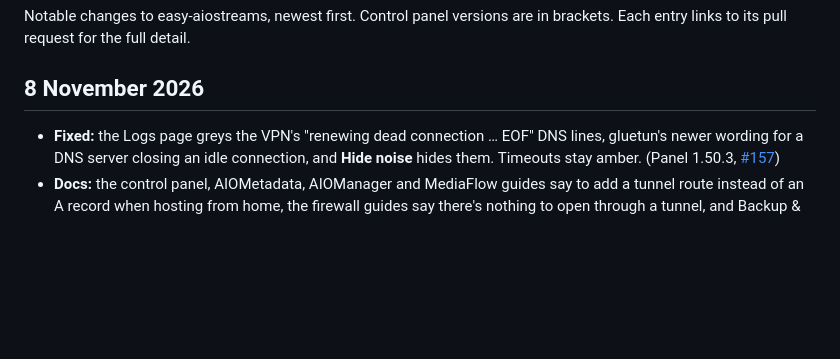
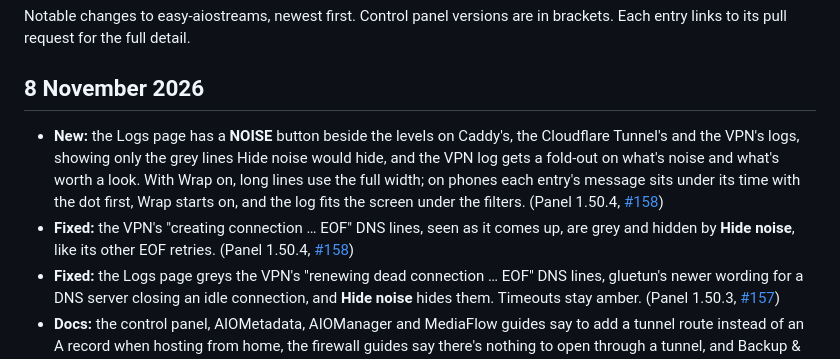
Before and after one commit to alpinezx/easy-aiostreams, a Markdown page: CHANGELOG.md, the part around the change. Rendered like a GitHub page; blank space fills up the shorter version.

Commit message:
Changelog and Logs screenshot at panel 1.50.4
Co-Authored-By: Claude Opus 5.5 <noreply@anthropic.com>

```diff
--- a/CHANGELOG.md
+++ b/CHANGELOG.md
@@ -4,6 +4,8 @@ Notable changes to easy-aiostreams, newest first. Control panel versions are in
 
 ## 8 November 2026
 
+- **New:** the Logs page has a **NOISE** button beside the levels on Caddy's, the Cloudflare Tunnel's and the VPN's logs, showing only the grey lines Hide noise would hide, and the VPN log gets a fold-out on what's noise and what's worth a look. With Wrap on, long lines use the full width; on phones each entry's message sits under its time with the dot first, Wrap starts on, and the log fits the screen under the filters. (Panel 1.50.4, [#158](https://github.com/alpinezx/easy-aiostreams/pull/158))
+- **Fixed:** the VPN's "creating connection … EOF" DNS lines, seen as it comes up, are grey and hidden by **Hide noise**, like its other EOF retries. (Panel 1.50.4, [#158](https://github.com/alpinezx/easy-aiostreams/pull/158))
 - **Fixed:** the Logs page greys the VPN's "renewing dead connection … EOF" DNS lines, gluetun's newer wording for a DNS server closing an idle connection, and **Hide noise** hides them. Timeouts stay amber. (Panel 1.50.3, [#157](https://github.com/alpinezx/easy-aiostreams/pull/157))
 - **Docs:** the control panel, AIOMetadata, AIOManager and MediaFlow guides say to add a tunnel route instead of an A record when hosting from home, the firewall guides say there's nothing to open through a tunnel, and Backup & Restore points a move home at the home guide. MediaFlow's basic guide no longer says its video can't go through the VPN. ([#156](https://github.com/alpinezx/easy-aiostreams/pull/156))
 - **New:** tidier Edit drawers and What's new. Colours sits in the Edit drawer's head instead of a card, the hint above the list is one line ("≡ changes the order."), and on phones the rows are tighter, so every card fits on one screen. What's new reads "Latest repo changes, newest first", no longer repeats "New:" under its NEW badge, and on phones puts each badge on the entry's first line. (Panel 1.50.2, [#155](https://github.com/alpinezx/easy-aiostreams/pull/155))
```
Also changed, not shown: docs/images/control-panel/logs.png.
